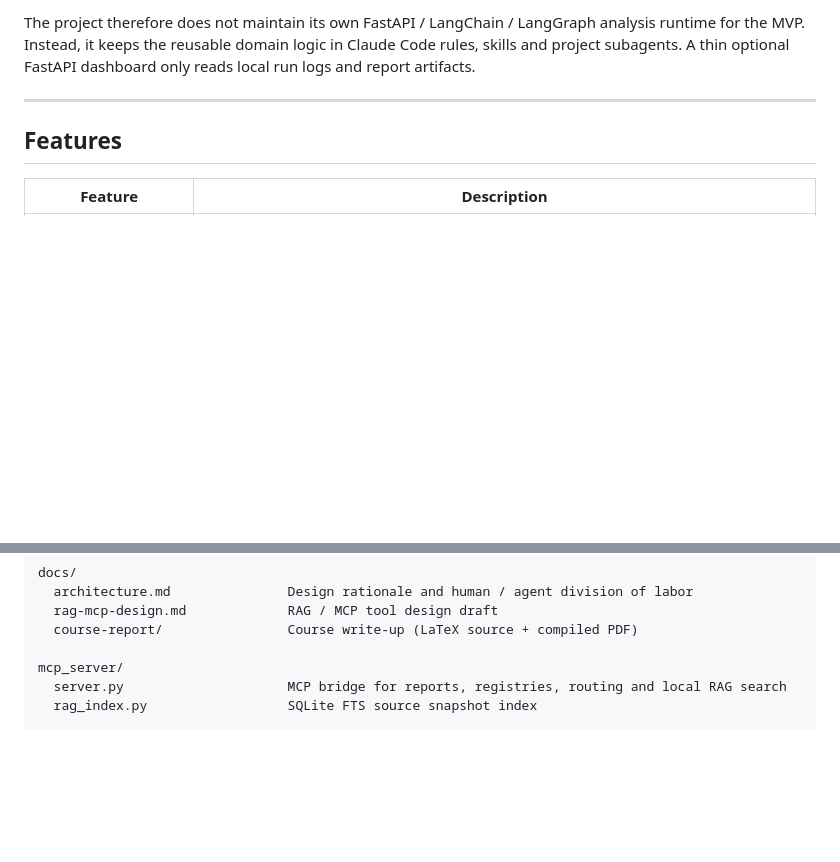
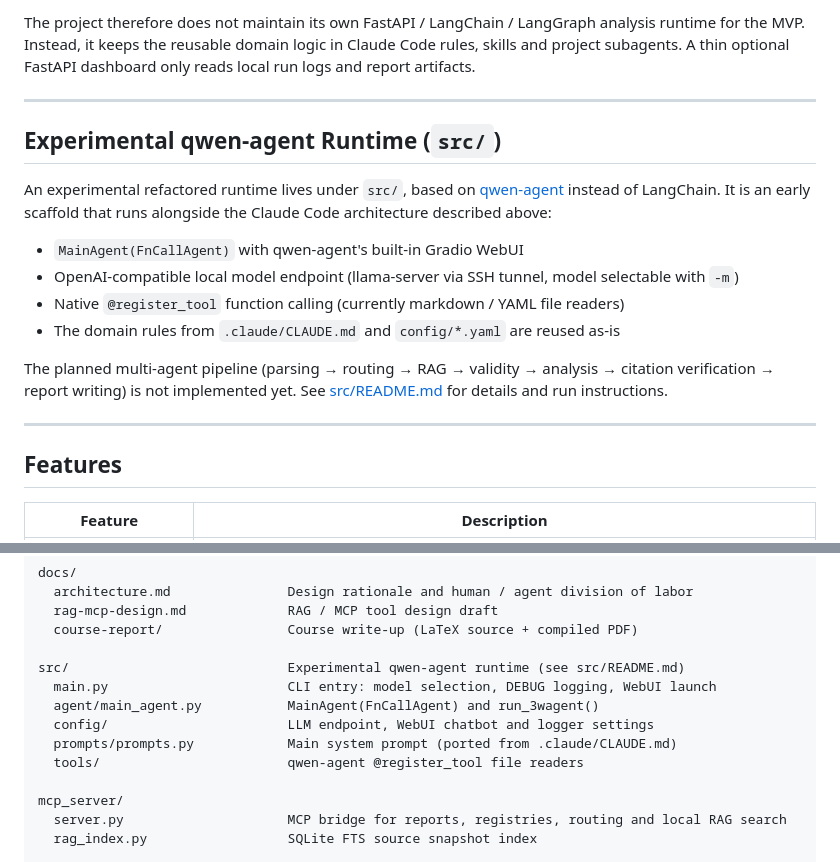
Before and after one commit to Semt0/3wagent, a Markdown page: README.md, 2 parts joined by grey strips. GitHub-like rendering; blank space fills up the shorter version.

Commit message:
docs: add README for src qwen-agent refactor and link from root README

```diff
--- a/README.md
+++ b/README.md
@@ -67,6 +67,19 @@ At this stage, the valuable part is the decision boundary:
 - how to produce a stable source index and risk summary
 
 The project therefore does not maintain its own FastAPI / LangChain / LangGraph analysis runtime for the MVP. Instead, it keeps the reusable domain logic in Claude Code rules, skills and project subagents. A thin optional FastAPI dashboard only reads local run logs and report artifacts.
+
+---
+
+## Experimental qwen-agent Runtime (`src/`)
+
+An experimental refactored runtime lives under `src/`, based on [qwen-agent](https://github.com/QwenLM/qwen-agent) instead of LangChain. It is an early scaffold that runs alongside the Claude Code architecture described above:
+
+- `MainAgent(FnCallAgent)` with qwen-agent's built-in Gradio WebUI
+- OpenAI-compatible local model endpoint (llama-server via SSH tunnel, model selectable with `-m`)
+- Native `@register_tool` function calling (currently markdown / YAML file readers)
+- The domain rules from `.claude/CLAUDE.md` and `config/*.yaml` are reused as-is
+
+The planned multi-agent pipeline (parsing → routing → RAG → validity → analysis → citation verification → report writing) is not implemented yet. See [src/README.md](src/README.md) for details and run instructions.
 
 ---
 
@@ -255,6 +268,13 @@ docs/
   rag-mcp-design.md             RAG / MCP tool design draft
   course-report/                Course write-up (LaTeX source + compiled PDF)
 
+src/                            Experimental qwen-agent runtime (see src/README.md)
+  main.py                       CLI entry: model selection, DEBUG logging, WebUI launch
+  agent/main_agent.py           MainAgent(FnCallAgent) and run_3wagent()
+  config/                       LLM endpoint, WebUI chatbot and logger settings
+  prompts/prompts.py            Main system prompt (ported from .claude/CLAUDE.md)
+  tools/                        qwen-agent @register_tool file readers
+
 mcp_server/
   server.py                     MCP bridge for reports, registries, routing and local RAG search
   rag_index.py                  SQLite FTS source snapshot index
```
Also changed, not shown: src/README.md (added, +88 -0 lines).
